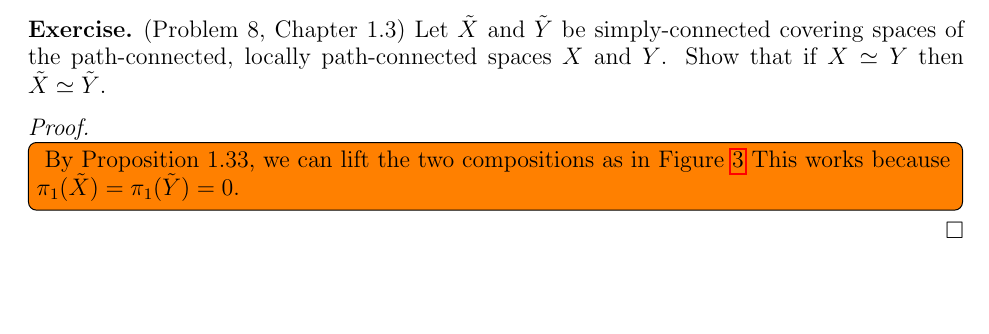
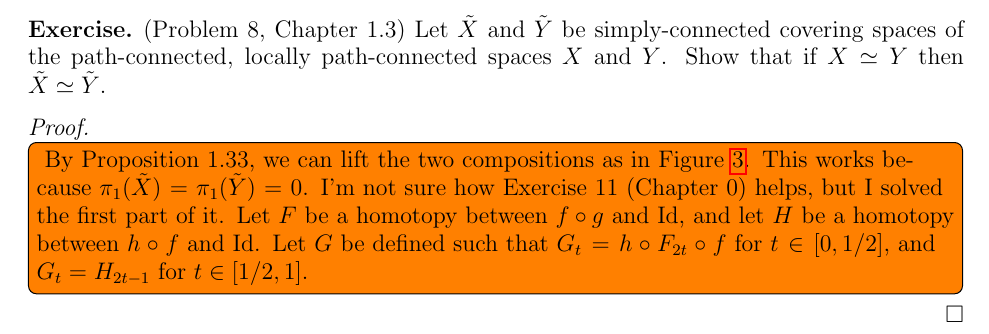
Before and after one commit to hidenori-shinohara/courses, a LaTeX problem sheet (math611/hw4/math611-hw4.tex): part of page 2 of 4, cut so that both start at the same text, the shorter picture padded with empty space. Compiled offline with pdfLaTeX.

Commit message:
Finish Exercise 11 (Chapter 0), which is supposed to help me with Problem 8 (611)

```diff
--- a/math611/hw4/math611-hw4.tex
+++ b/math611/hw4/math611-hw4.tex
@@ -138,8 +138,11 @@
 
 \begin{proof}
   \todo[inline]{
-    By Proposition 1.33, we can lift the two compositions as in Figure \ref{fig:problem8}
+    By Proposition 1.33, we can lift the two compositions as in Figure \ref{fig:problem8}.
     This works because $\pi_1(\tilde{X}) = \pi_1(\tilde{Y}) = 0$.
+    I'm not sure how Exercise 11 (Chapter 0) helps, but I solved the first part of it.
+    Let $F$ be a homotopy between $f \circ g$ and $\Id$, and let $H$ be a homotopy between $h \circ f$ and $\Id$.
+    Let $G$ be defined such that $G_t = h \circ F_{2t} \circ f$ for $t \in [0, 1/2]$, and $G_t = H_{2t - 1}$ for $t \in [1/2, 1]$.
   }
   \begin{figure}
     \includegraphics[width=.5\linewidth]{problem8.jpeg}
```
Also changed, not shown: math611/hw4/math611-hw4.pdf.
